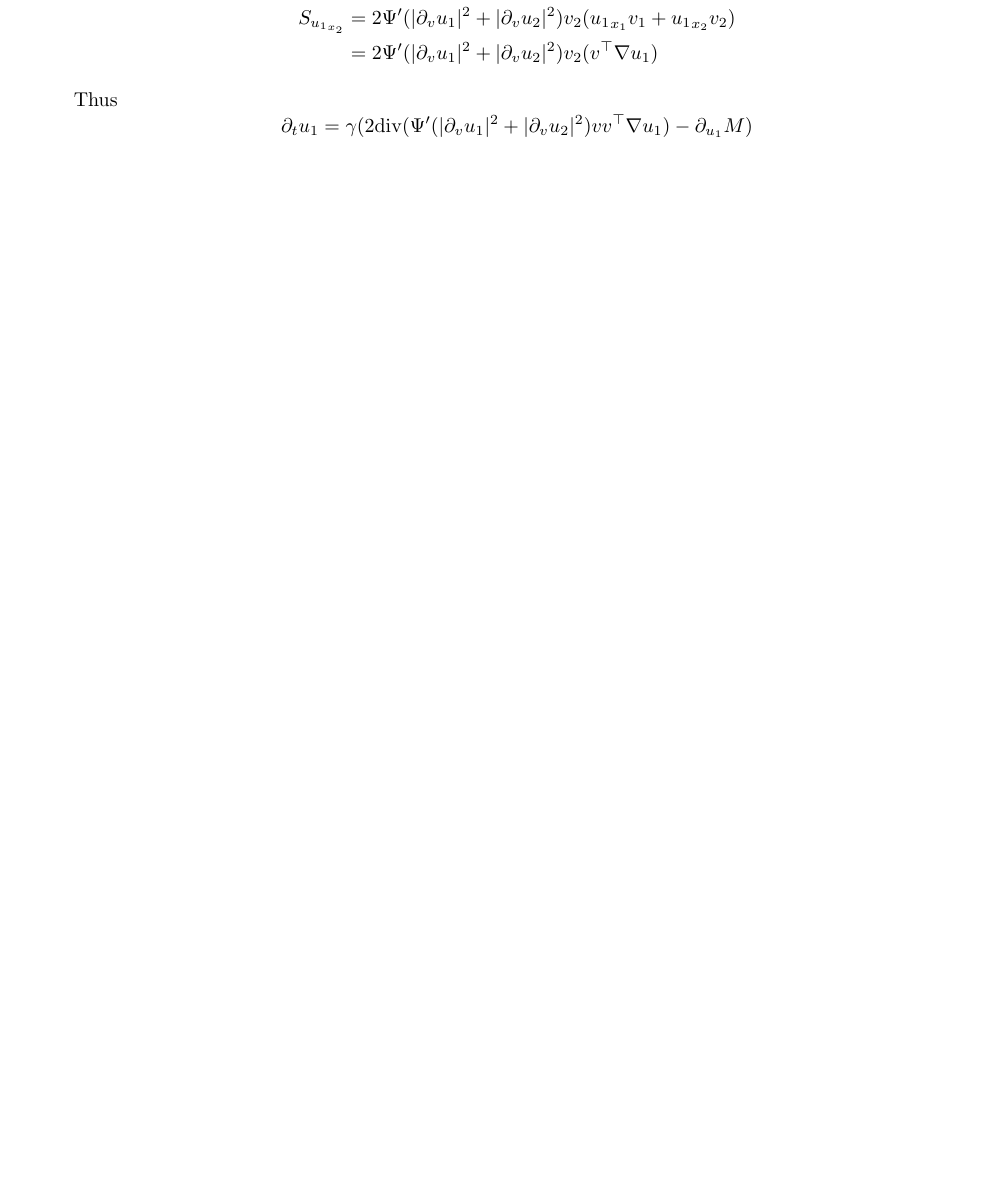
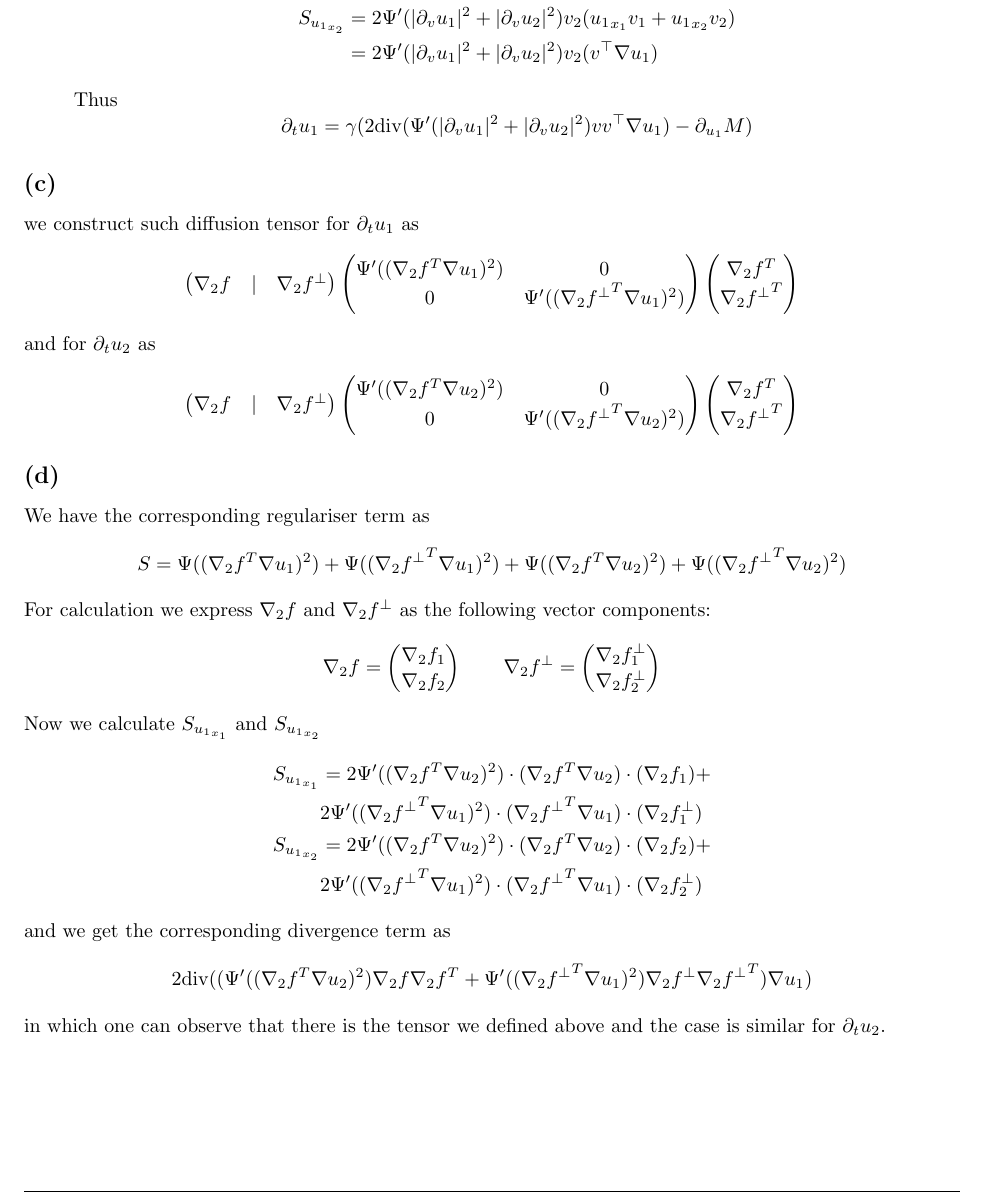
Before and after one commit to CamiloMartinezM/Assignments-DIC, a LaTeX problem sheet (Assignment09/sol/H9sol.tex): part of page 2 of 3 before the commit and part of page 2 of 4 after it, cut so that both start at the same text, the shorter picture padded with empty space. Compiled offline with pdfLaTeX.

Commit message:
Done H91

```diff
--- a/Assignment09/sol/H9sol.tex
+++ b/Assignment09/sol/H9sol.tex
@@ -209,6 +209,64 @@
     \]
     \end{adjustwidth}
 
+    \subsection*{(c)}
+    we construct such diffusion tensor for $\partial_t u_1$ as
+    \[
+        \begin{pmatrix}
+            \nabla_2f & | & \nabla_2f^\perp
+        \end{pmatrix}
+        \begin{pmatrix}
+            \Psi'((\nabla_2f^T\nabla u_1)^2)    &   0\\
+            0                                   &   \Psi'(({\nabla_2f^\perp}^T\nabla u_1)^2)
+        \end{pmatrix}
+        \begin{pmatrix}
+            \nabla_2f^T \\
+            {\nabla_2f^\perp}^T
+        \end{pmatrix}
+    \]
+    and for $\partial_t u_2$ as
+    \[
+        \begin{pmatrix}
+            \nabla_2f & | & \nabla_2f^\perp
+        \end{pmatrix}
+        \begin{pmatrix}
+            \Psi'((\nabla_2f^T\nabla u_2)^2)    &   0\\
+            0                                   &   \Psi'(({\nabla_2f^\perp}^T\nabla u_2)^2)
+        \end{pmatrix}
+        \begin{pmatrix}
+            \nabla_2f^T \\
+            {\nabla_2f^\perp}^T
+        \end{pmatrix}
+    \]
+    \subsection*{(d)}
+    We have the corresponding regulariser term as
+    \[
+        S = \Psi((\nabla_2f^T\nabla u_1)^2) + \Psi(({\nabla_2f^\perp}^T\nabla u_1)^2) + \Psi((\nabla_2f^T\nabla u_2)^2) + \Psi(({\nabla_2f^\perp}^T\nabla u_2)^2)
+    \]
+    For calculation we express $\nabla_2f$ and $\nabla_2 f^\perp$ as the following vector components:
+    \[
+        \nabla_2f = \begin{pmatrix}
+            \nabla_2f_1\\
+            \nabla_2f_2
+        \end{pmatrix}
+        \qquad
+        \nabla_2 f^\perp = \begin{pmatrix}
+            \nabla_2 f^\perp_1\\
+            \nabla_2 f^\perp_2
+        \end{pmatrix}
+    \]
+    Now we calculate $S_{{u_1}_{x_1}}$ and $S_{{u_1}_{x_2}}$
+    \begin{align*}
+        S_{{u_1}_{x_1}} &=  2\Psi'((\nabla_2f^T\nabla u_2)^2)\cdot(\nabla_2f^T\nabla u_2)\cdot(\nabla_2f_1) +\\
+                        &   2\Psi'(({\nabla_2f^\perp}^T\nabla u_1)^2)\cdot({\nabla_2f^\perp}^T\nabla u_1)\cdot(\nabla_2 f^\perp_1)\\
+        S_{{u_1}_{x_2}} &=  2\Psi'((\nabla_2f^T\nabla u_2)^2)\cdot(\nabla_2f^T\nabla u_2)\cdot(\nabla_2f_2) +\\
+                        &   2\Psi'(({\nabla_2f^\perp}^T\nabla u_1)^2)\cdot({\nabla_2f^\perp}^T\nabla u_1)\cdot(\nabla_2 f^\perp_2)
+    \end{align*}
+    and we get the corresponding divergence term as
+    \[
+        2\mathrm{div}((\Psi'((\nabla_2f^T\nabla u_2)^2)\nabla_2f\nabla_2f^T + \Psi'(({\nabla_2f^\perp}^T\nabla u_1)^2)\nabla_2f^\perp{\nabla_2f^\perp}^T)\nabla u_1)
+    \]
+    in which one can observe that there is the tensor we defined above and the case is similar for $\partial_t u_2$.
 \end{homeworkProblem}
 
 \begin{homeworkProblem}{(Algorithms for the Parabolic and Elliptic Problem)}
```
